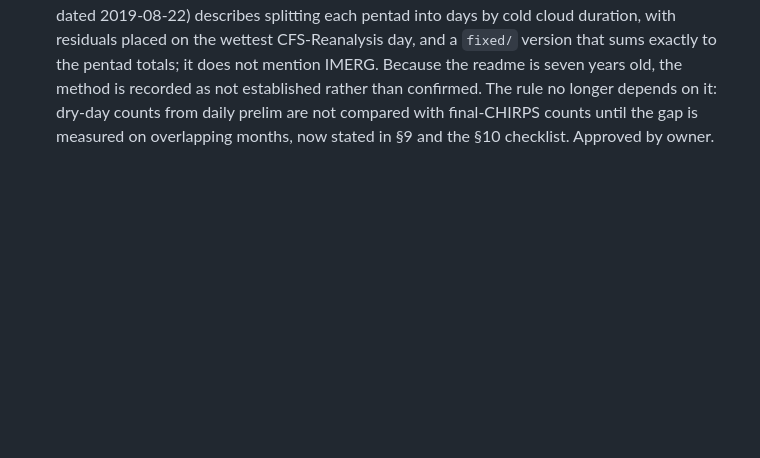
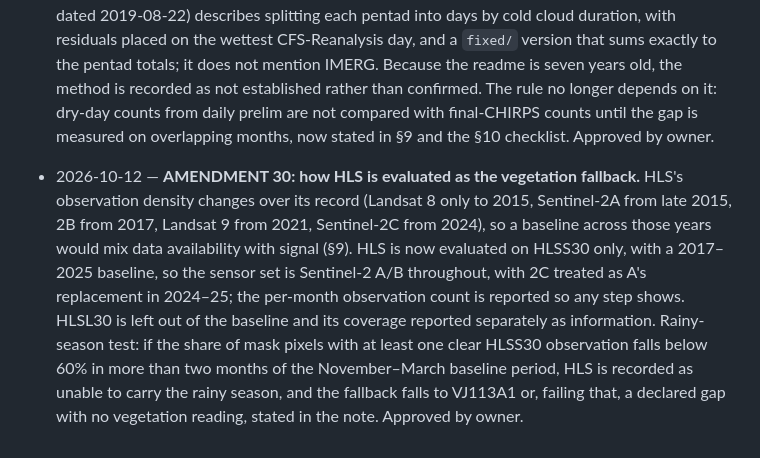
Before and after one commit to Austin-Krawczyk/brazil-arabica-index, a Markdown page: SPEC_CHANGELOG.md, the part around the change. Drawn GitHub-style; blank space fills up the shorter version.

```diff
--- a/SPEC_CHANGELOG.md
+++ b/SPEC_CHANGELOG.md
@@ -427,3 +427,15 @@ Every change to scope, dated, with the reason. Newest at the bottom.
   as not established rather than confirmed. The rule no longer depends on it: dry-day counts from
   daily prelim are not compared with final-CHIRPS counts until the gap is measured on overlapping
   months, now stated in §9 and the §10 checklist. Approved by owner.
+
+- 2026-10-12 — **AMENDMENT 30: how HLS is evaluated as the vegetation fallback.** HLS's
+  observation density changes over its record (Landsat 8 only to 2015, Sentinel-2A from late 2015,
+  2B from 2017, Landsat 9 from 2021, Sentinel-2C from 2024), so a baseline across those years would
+  mix data availability with signal (§9). HLS is now evaluated on HLSS30 only, with a 2017–2025
+  baseline, so the sensor set is Sentinel-2 A/B throughout, with 2C treated as A's replacement in
+  2024–25; the per-month observation count is reported so any step shows. HLSL30 is left out of
+  the baseline and its coverage reported separately as information. Rainy-season test: if the
+  share of mask pixels with at least one clear HLSS30 observation falls below 60% in more than two
+  months of the November–March baseline period, HLS is recorded as unable to carry the rainy
+  season, and the fallback falls to VJ113A1 or, failing that, a declared gap with no vegetation
+  reading, stated in the note. Approved by owner.
```
Also changed, not shown: CLAUDE.md (+10 -1 lines).
